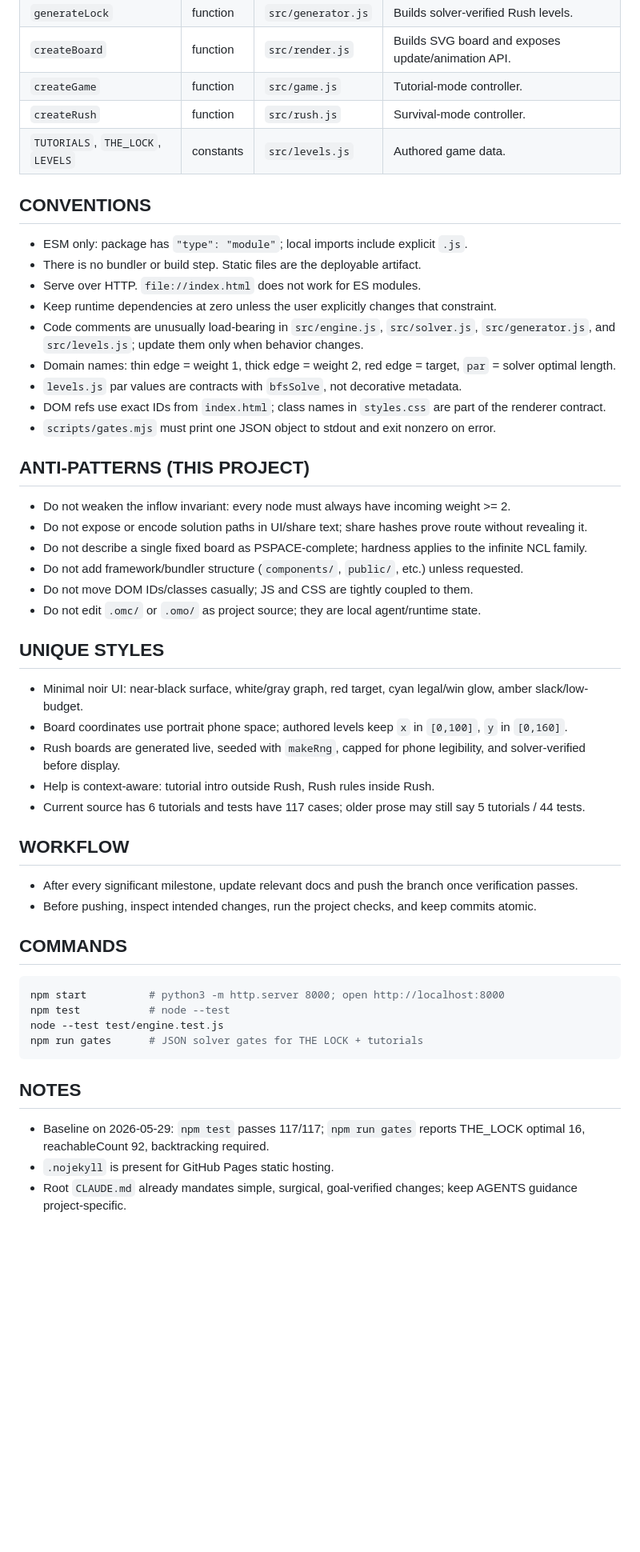
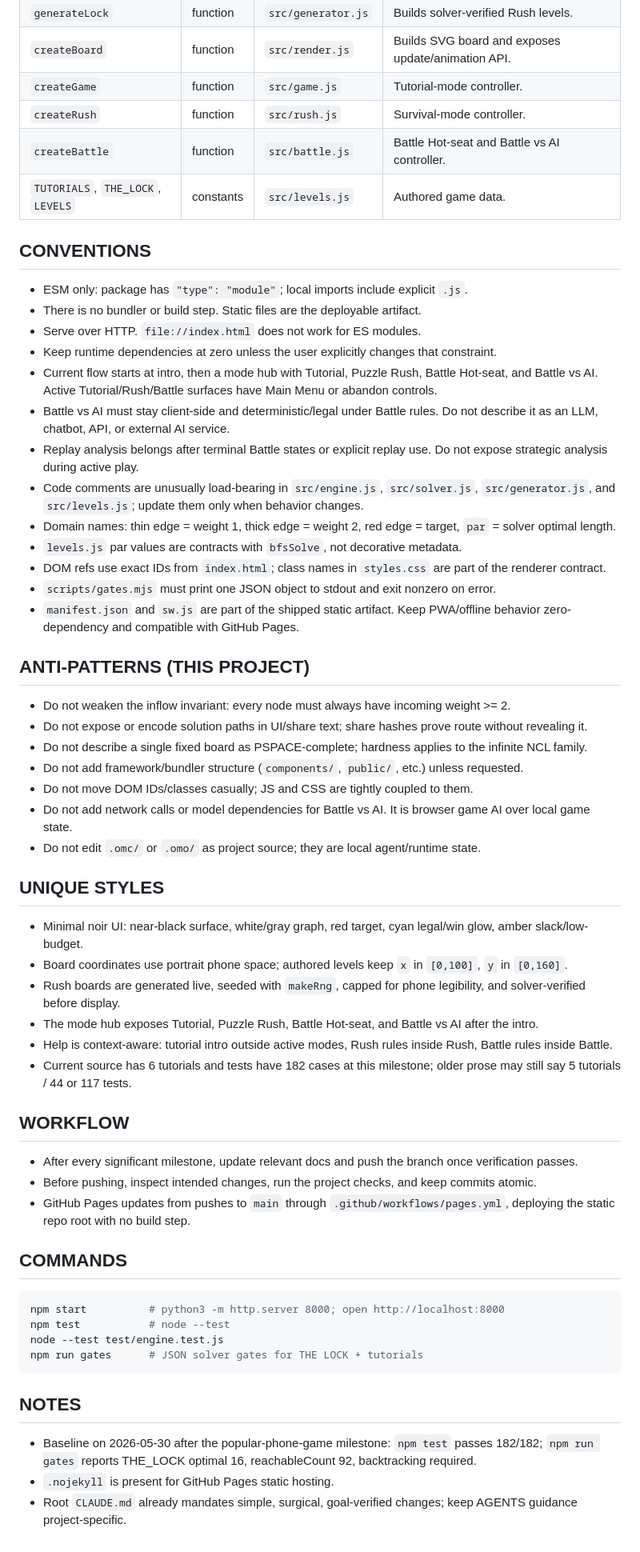
Before and after one commit to ckchmod/np-complete, a Markdown page: AGENTS.md, the part around one of its changes. Shown at 80% size. Drawn GitHub-style; blank space fills up the shorter version.

````diff
--- a/AGENTS.md
+++ b/AGENTS.md
@@ -43,6 +48,7 @@ np-complete/
 | `createBoard` | function | `src/render.js` | Builds SVG board and exposes update/animation API. |
 | `createGame` | function | `src/game.js` | Tutorial-mode controller. |
 | `createRush` | function | `src/rush.js` | Survival-mode controller. |
+| `createBattle` | function | `src/battle.js` | Battle Hot-seat and Battle vs AI controller. |
 | `TUTORIALS`, `THE_LOCK`, `LEVELS` | constants | `src/levels.js` | Authored game data. |
 
 ## CONVENTIONS
@@ -50,11 +56,15 @@ np-complete/
 - There is no bundler or build step. Static files are the deployable artifact.
 - Serve over HTTP. `file://index.html` does not work for ES modules.
 - Keep runtime dependencies at zero unless the user explicitly changes that constraint.
+- Current flow starts at intro, then a mode hub with Tutorial, Puzzle Rush, Battle Hot-seat, and Battle vs AI. Active Tutorial/Rush/Battle surfaces have Main Menu or abandon controls.
+- Battle vs AI must stay client-side and deterministic/legal under Battle rules. Do not describe it as an LLM, chatbot, API, or external AI service.
+- Replay analysis belongs after terminal Battle states or explicit replay use. Do not expose strategic analysis during active play.
 - Code comments are unusually load-bearing in `src/engine.js`, `src/solver.js`, `src/generator.js`, and `src/levels.js`; update them only when behavior changes.
 - Domain names: thin edge = weight 1, thick edge = weight 2, red edge = target, `par` = solver optimal length.
 - `levels.js` par values are contracts with `bfsSolve`, not decorative metadata.
 - DOM refs use exact IDs from `index.html`; class names in `styles.css` are part of the renderer contract.
 - `scripts/gates.mjs` must print one JSON object to stdout and exit nonzero on error.
+- `manifest.json` and `sw.js` are part of the shipped static artifact. Keep PWA/offline behavior zero-dependency and compatible with GitHub Pages.
 
 ## ANTI-PATTERNS (THIS PROJECT)
 - Do not weaken the inflow invariant: every node must always have incoming weight >= 2.
@@ -62,18 +72,21 @@ np-complete/
 - Do not describe a single fixed board as PSPACE-complete; hardness applies to the infinite NCL family.
 - Do not add framework/bundler structure (`components/`, `public/`, etc.) unless requested.
 - Do not move DOM IDs/classes casually; JS and CSS are tightly coupled to them.
+- Do not add network calls or model dependencies for Battle vs AI. It is browser game AI over local game state.
 - Do not edit `.omc/` or `.omo/` as project source; they are local agent/runtime state.
 
 ## UNIQUE STYLES
 - Minimal noir UI: near-black surface, white/gray graph, red target, cyan legal/win glow, amber slack/low-budget.
 - Board coordinates use portrait phone space; authored levels keep `x` in `[0,100]`, `y` in `[0,160]`.
 - Rush boards are generated live, seeded with `makeRng`, capped for phone legibility, and solver-verified before display.
-- Help is context-aware: tutorial intro outside Rush, Rush rules inside Rush.
-- Current source has 6 tutorials and tests have 117 cases; older prose may still say 5 tutorials / 44 tests.
+- The mode hub exposes Tutorial, Puzzle Rush, Battle Hot-seat, and Battle vs AI after the intro.
+- Help is context-aware: tutorial intro outside active modes, Rush rules inside Rush, Battle rules inside Battle.
+- Current source has 6 tutorials and tests have 182 cases at this milestone; older prose may still say 5 tutorials / 44 or 117 tests.
 
 ## WORKFLOW
 - After every significant milestone, update relevant docs and push the branch once verification passes.
 - Before pushing, inspect intended changes, run the project checks, and keep commits atomic.
+- GitHub Pages updates from pushes to `main` through `.github/workflows/pages.yml`, deploying the static repo root with no build step.
 
 ## COMMANDS
 ```bash
@@ -84,6 +97,6 @@ npm run gates      # JSON solver gates for THE LOCK + tutorials
 ```
 
 ## NOTES
-- Baseline on 2026-05-29: `npm test` passes 117/117; `npm run gates` reports THE_LOCK optimal 16, reachableCount 92, backtracking required.
+- Baseline on 2026-05-30 after the popular-phone-game milestone: `npm test` passes 182/182; `npm run gates` reports THE_LOCK optimal 16, reachableCount 92, backtracking required.
 - `.nojekyll` is present for GitHub Pages static hosting.
 - Root `CLAUDE.md` already mandates simple, surgical, goal-verified changes; keep AGENTS guidance project-specific.
````
Also changed, not shown: other parts of AGENTS.md (+12 -7 lines), README.md (+18 -7 lines).
